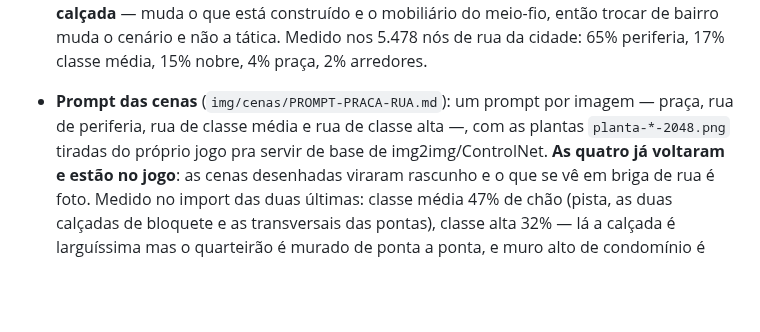
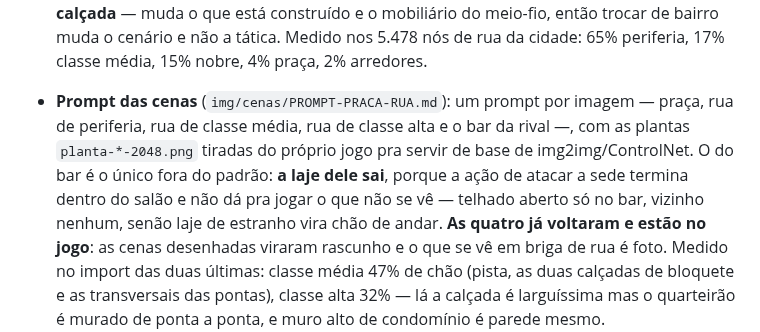
Before and after one commit to wilkerpietro/Jogo-torcidas, a Markdown page: docs/RESUMO_PROTOTIPO_HTML.md, the part around the change. GitHub-like rendering; blank space fills up the shorter version.

```diff
--- a/docs/RESUMO_PROTOTIPO_HTML.md
+++ b/docs/RESUMO_PROTOTIPO_HTML.md
@@ -403,8 +403,11 @@ O que **não** veio, e por quê:
   meio-fio, então trocar de bairro muda o cenário e não a tática. Medido nos 5.478 nós
   de rua da cidade: 65% periferia, 17% classe média, 15% nobre, 4% praça, 2% arredores.
 - **Prompt das cenas** (`img/cenas/PROMPT-PRACA-RUA.md`): um prompt por imagem — praça,
-  rua de periferia, rua de classe média e rua de classe alta —, com as plantas
-  `planta-*-2048.png` tiradas do próprio jogo pra servir de base de img2img/ControlNet.
+  rua de periferia, rua de classe média, rua de classe alta e o bar da rival —, com as
+  plantas `planta-*-2048.png` tiradas do próprio jogo pra servir de base de
+  img2img/ControlNet. O do bar é o único fora do padrão: **a laje dele sai**, porque a
+  ação de atacar a sede termina dentro do salão e não dá pra jogar o que não se vê —
+  telhado aberto só no bar, vizinho nenhum, senão laje de estranho vira chão de andar.
   **As quatro já voltaram e estão no jogo**: as cenas desenhadas viraram rascunho e o
   que se vê em briga de rua é foto. Medido no import das duas últimas: classe média 47%
   de chão (pista, as duas calçadas de bloquete e as transversais das pontas), classe
```
Also changed, not shown: img/cenas/PROMPT-PRACA-RUA.md (+93 -1 lines), img/cenas/planta-bar-2048.png (added).
